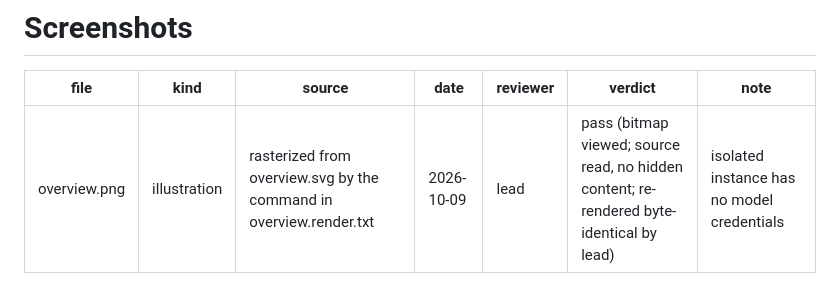
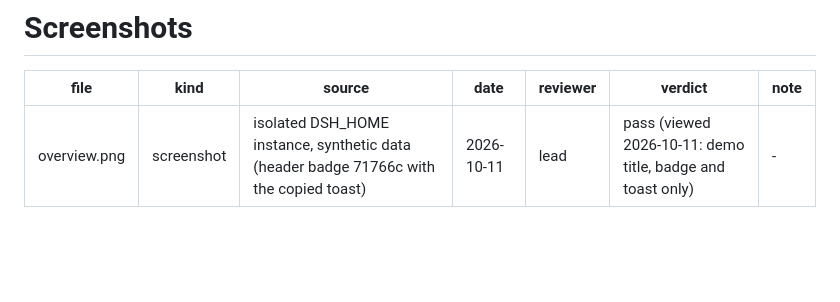
Before and after one commit to prgrmrwy/dsh-session-id-copy, a Markdown page: docs/SCREENSHOTS.md, the part around the change. Drawn GitHub-style; blank space fills up the shorter version.

```diff
--- a/docs/SCREENSHOTS.md
+++ b/docs/SCREENSHOTS.md
@@ -2,4 +2,4 @@
 
 | file | kind | source | date | reviewer | verdict | note |
 |---|---|---|---|---|---|---|
-| overview.png | illustration | rasterized from overview.svg by the command in overview.render.txt | 2026-10-09 | lead | pass (bitmap viewed; source read, no hidden content; re-rendered byte-identical by lead) | isolated instance has no model credentials |
+| overview.png | screenshot | isolated DSH_HOME instance, synthetic data (header badge 71766c with the copied toast) | 2026-10-11 | lead | pass (viewed 2026-10-11: demo title, badge and toast only) | - |
```
Also changed, not shown: README.md (+2 -2 lines), README.zh.md (+2 -2 lines), docs/overview.png, 2 other files.
